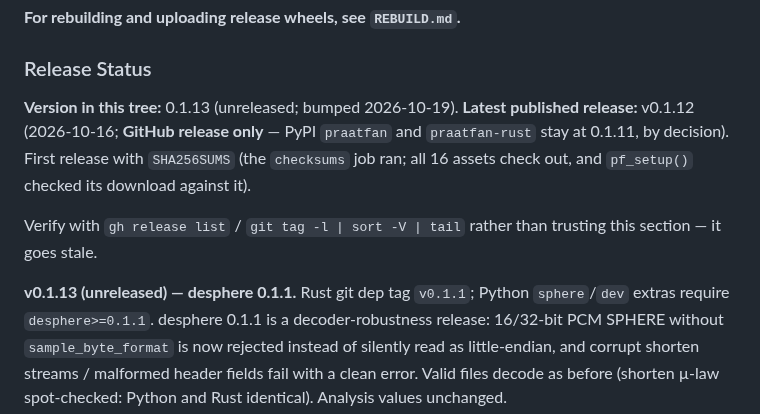
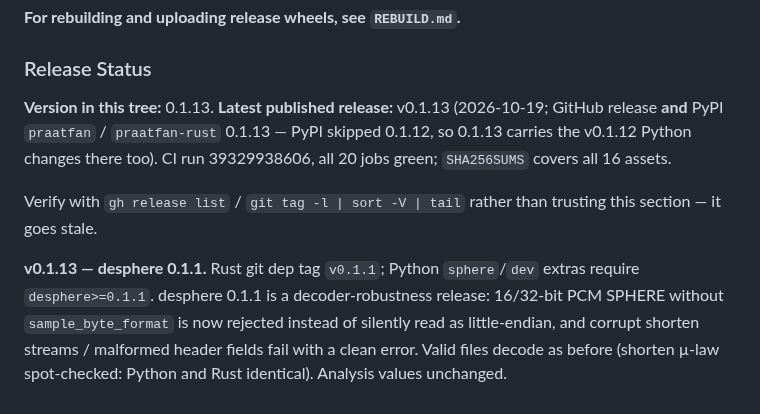
Before and after one commit to ucpresearch/praatfan-core-clean, a Markdown page: CLAUDE.md, the part around the change. GitHub-like rendering.

Commit message:
Mark v0.1.13 as released (GitHub and PyPI)
Co-Authored-By: Claude Opus 5.5 (1M context) <noreply@anthropic.com>

```diff
--- a/CLAUDE.md
+++ b/CLAUDE.md
@@ -798,16 +798,16 @@ This is an optional dependency enabled automatically by the `wasm` feature flag.
 
 ### Release Status
 
-**Version in this tree:** 0.1.13 (unreleased; bumped 2026-10-19).
-**Latest published release:** v0.1.12 (2026-10-16; **GitHub release only** —
-PyPI `praatfan` and `praatfan-rust` stay at 0.1.11, by decision). First release
-with `SHA256SUMS` (the `checksums` job ran; all 16 assets check out, and
-`pf_setup()` checked its download against it).
+**Version in this tree:** 0.1.13.
+**Latest published release:** v0.1.13 (2026-10-19; GitHub release **and**
+PyPI `praatfan` / `praatfan-rust` 0.1.13 — PyPI skipped 0.1.12, so 0.1.13
+carries the v0.1.12 Python changes there too). CI run 39329938606, all 20 jobs
+green; `SHA256SUMS` covers all 16 assets.
 
 Verify with `gh release list` / `git tag -l | sort -V | tail` rather than
 trusting this section — it goes stale.
 
-**v0.1.13 (unreleased) — desphere 0.1.1.** Rust git dep tag `v0.1.1`;
+**v0.1.13 — desphere 0.1.1.** Rust git dep tag `v0.1.1`;
 Python `sphere`/`dev` extras require `desphere>=0.1.1`. desphere 0.1.1 is a
 decoder-robustness release: 16/32-bit PCM SPHERE without
 `sample_byte_format` is now rejected instead of silently read as
```
